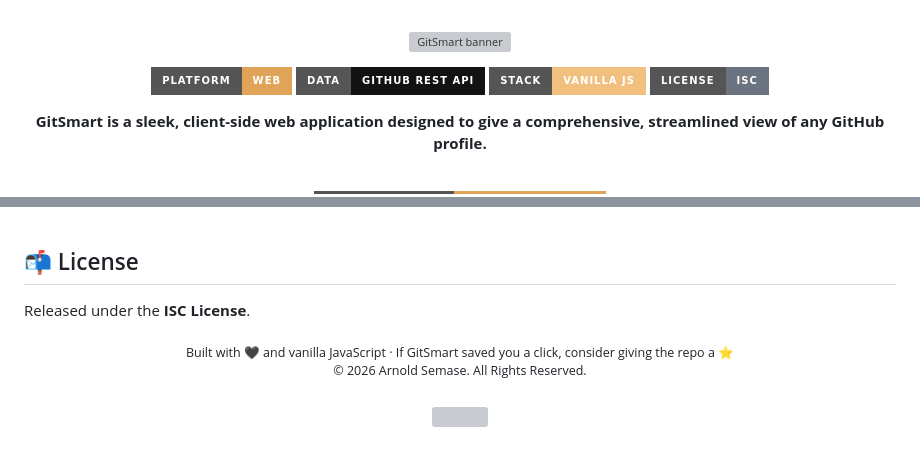
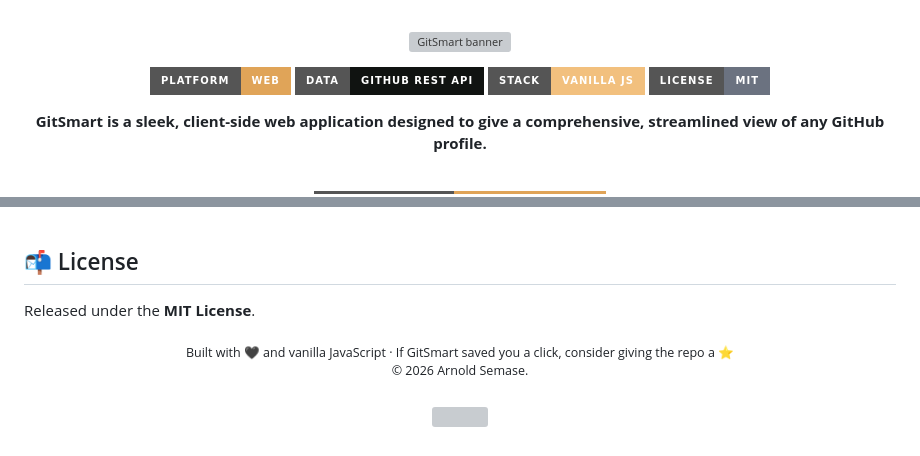
Before and after one commit to arnoldsemase/gitsmart, a Markdown page: README.md, 2 parts joined by grey strips. GitHub-like rendering; badges without logos; grey boxes are pictures that could not be loaded.

```diff
--- a/README.md
+++ b/README.md
@@ -12,7 +12,7 @@
   <a href="https://arnoldsemase.github.io/gitsmart/"><img src="https://img.shields.io/badge/Platform-Web-E0A458?style=for-the-badge&logo=googlechrome&logoColor=101311" alt="Web" /></a>
   <a href="https://docs.github.com/en/rest"><img src="https://img.shields.io/badge/Data-GitHub%20REST%20API-101311?style=for-the-badge&logo=github&logoColor=E0A458" alt="GitHub REST API" /></a>
   <a href="#-design-decisions"><img src="https://img.shields.io/badge/Stack-Vanilla%20JS-F2C07E?style=for-the-badge&logo=javascript&logoColor=101311" alt="Vanilla JS" /></a>
-  <a href="#-license"><img src="https://img.shields.io/badge/License-ISC-6B7280?style=for-the-badge" alt="License" /></a>
+  <a href="#-license"><img src="https://img.shields.io/badge/License-MIT-6B7280?style=for-the-badge" alt="License" /></a>
 </p>
 
 <p align="center"><strong>GitSmart is a sleek, client-side web application designed to give a comprehensive, streamlined view of any GitHub profile.</strong></p>
@@ -274,12 +292,12 @@ Issues and pull requests are welcome. For anything non-trivial, please open an i
 
 ## 📬 License
 
-Released under the **ISC License**.
+Released under the **MIT License**.
 
 <div align="center">
 <sub>Built with 🖤 and vanilla JavaScript · If GitSmart saved you a click, consider giving the repo a ⭐</sub>
 <br>
-<small>© 2026 Arnold Semase. All Rights Reserved.</small>
+<small>© 2026 Arnold Semase.</small>
 </div>
 
 <br>
```
Also changed, not shown: other parts of README.md (+24 -6 lines).
